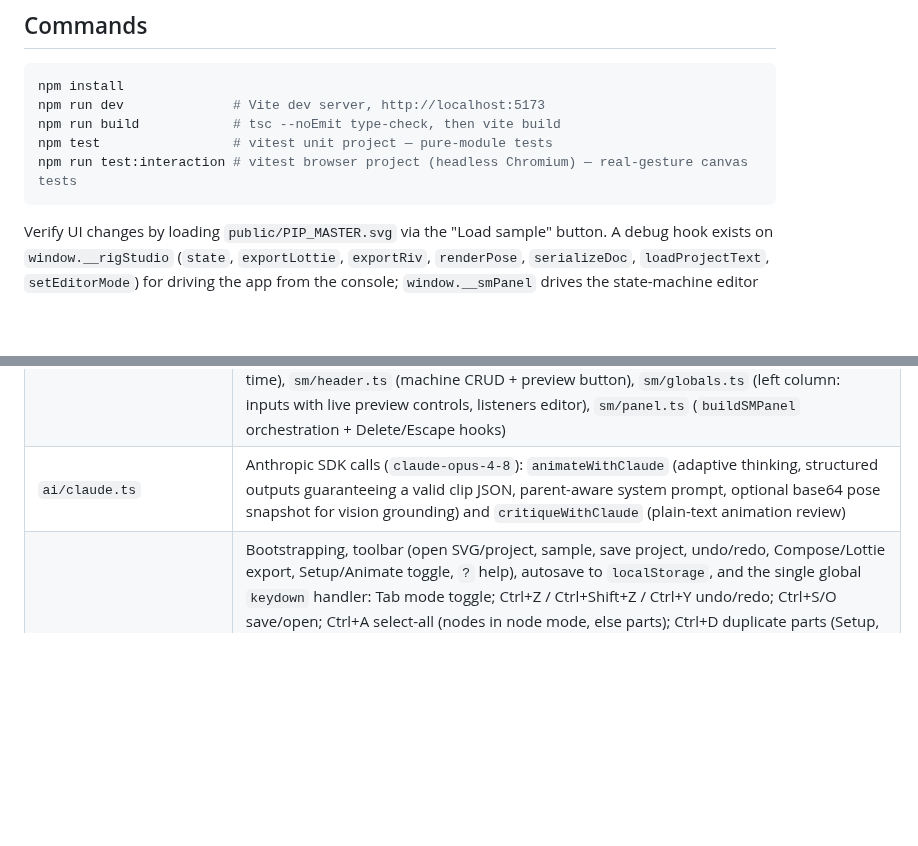
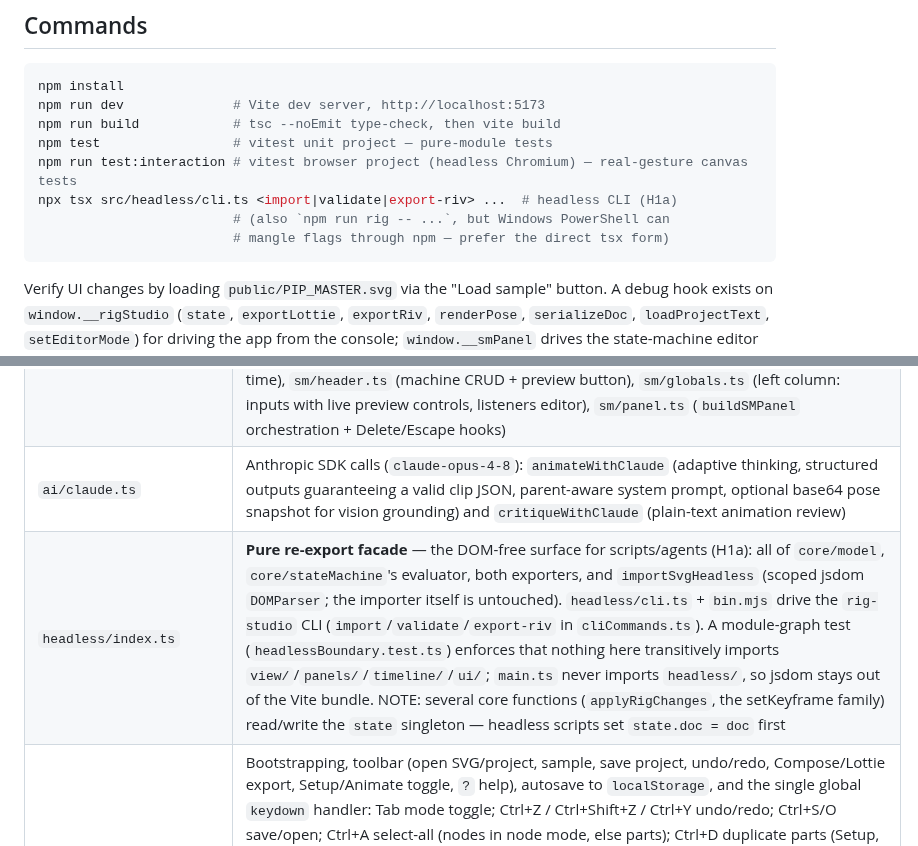
Before and after one commit to sladewasinger/RigStudio, a Markdown page: CLAUDE.md, 2 parts joined by grey strips. Rendered like a GitHub page; blank space fills up the shorter version.

Commit message:
Docs: H1a done (b2b0cb3) - headless CLI commands, architecture row, roadmap
Co-Authored-By: Claude Fable 5 <noreply@anthropic.com>

````diff
--- a/CLAUDE.md
+++ b/CLAUDE.md
@@ -29,6 +29,9 @@ npm run dev              # Vite dev server, http://localhost:5173
 npm run build            # tsc --noEmit type-check, then vite build
 npm test                 # vitest unit project — pure-module tests
 npm run test:interaction # vitest browser project (headless Chromium) — real-gesture canvas tests
+npx tsx src/headless/cli.ts <import|validate|export-riv> ...  # headless CLI (H1a)
+                         # (also `npm run rig -- ...`, but Windows PowerShell can
+                         # mangle flags through npm — prefer the direct tsx form)
 ```
 
 Verify UI changes by loading `public/PIP_MASTER.svg` via the "Load sample" button.
@@ -97,6 +100,7 @@ from the console; `window.__smPanel` drives the state-machine editor determinist
 | `core/stateMachine.ts` | Pure state-machine evaluator (`createSMInstance`): entry resolution, any-then-current transition evaluation (array order, at most one per advance), bool/number/trigger conditions (triggers arm until consumed at end of an advance's evaluation), crossfade blending running both clip clocks with the absolute-keys/rest-fallback rule, exit-freeze, rest pseudo-state (`SM_REST_STATE_ID`); deterministic — time flows only through `advance(dtMs)` |
 | `panels/smPanel.ts` | **Pure re-export facade** over `src/panels/sm/` — the state-machine editor UI (the timeline's `🔀 logic` view). Modules: `sm/state.ts` (shared session ctx + rerender hook), `sm/graphCamera.ts` (state-box geometry, per-machine pan/zoom viewport), `sm/graphInteract.ts` (drag-to-move, click-click transition arming, create/delete gestures), `sm/graph.ts` (graph bar + node/edge drawing; positions persist on `SMState.x/y`), `sm/preview.ts` (▶ preview engine: SMInstance + rAF driving the canvas via view's `setPoseSampler`, capture-phase pointer listeners mapping canvas hits ancestor-inclusive to listener actions, `window.__smPanel` debug hook with deterministic `tick(dtMs)`), `sm/props.ts` (right column: state/transition property editors incl. conditions/duration/exit-time), `sm/header.ts` (machine CRUD + preview button), `sm/globals.ts` (left column: inputs with live preview controls, listeners editor), `sm/panel.ts` (`buildSMPanel` orchestration + Delete/Escape hooks) |
 | `ai/claude.ts` | Anthropic SDK calls (`claude-opus-4-8`): `animateWithClaude` (adaptive thinking, structured outputs guaranteeing a valid clip JSON, parent-aware system prompt, optional base64 pose snapshot for vision grounding) and `critiqueWithClaude` (plain-text animation review) |
+| `headless/index.ts` | **Pure re-export facade** — the DOM-free surface for scripts/agents (H1a): all of `core/model`, `core/stateMachine`'s evaluator, both exporters, and `importSvgHeadless` (scoped jsdom `DOMParser`; the importer itself is untouched). `headless/cli.ts` + `bin.mjs` drive the `rig-studio` CLI (`import`/`validate`/`export-riv` in `cliCommands.ts`). A module-graph test (`headlessBoundary.test.ts`) enforces that nothing here transitively imports `view/`/`panels/`/`timeline/`/`ui/`; `main.ts` never imports `headless/`, so jsdom stays out of the Vite bundle. NOTE: several core functions (`applyRigChanges`, the setKeyframe family) read/write the `state` singleton — headless scripts set `state.doc = doc` first |
 | `main.ts` | Bootstrapping, toolbar (open SVG/project, sample, save project, undo/redo, Compose/Lottie export, Setup/Animate toggle, `?` help), autosave to `localStorage`, and the single global `keydown` handler: Tab mode toggle; Ctrl+Z / Ctrl+Shift+Z / Ctrl+Y undo/redo; Ctrl+S/O save/open; Ctrl+A select-all (nodes in node mode, else parts); Ctrl+D duplicate parts (Setup, skips skinned); Ctrl+G / Ctrl+Shift+G group/ungroup; Ctrl+C/V keyframe copy-paste; V/T/R/I tool keys; `%` snapping toggle; Shift+H / Shift+V flips; `+`/`-` zoom; `?`/F1 help overlay; PageUp/PageDown z-order; Delete and arrows resolve by context (animate keys → nodes → setup parts → playhead scrub); Escape tiers (help overlay → bone placement → path → group/deselect); `F` fit-view; Space play (F/Space/letter keys fire only without ctrl/meta/alt) |
 
 ## Roadmap
````
Also changed, not shown: ROADMAP.md (+15 -8 lines).
